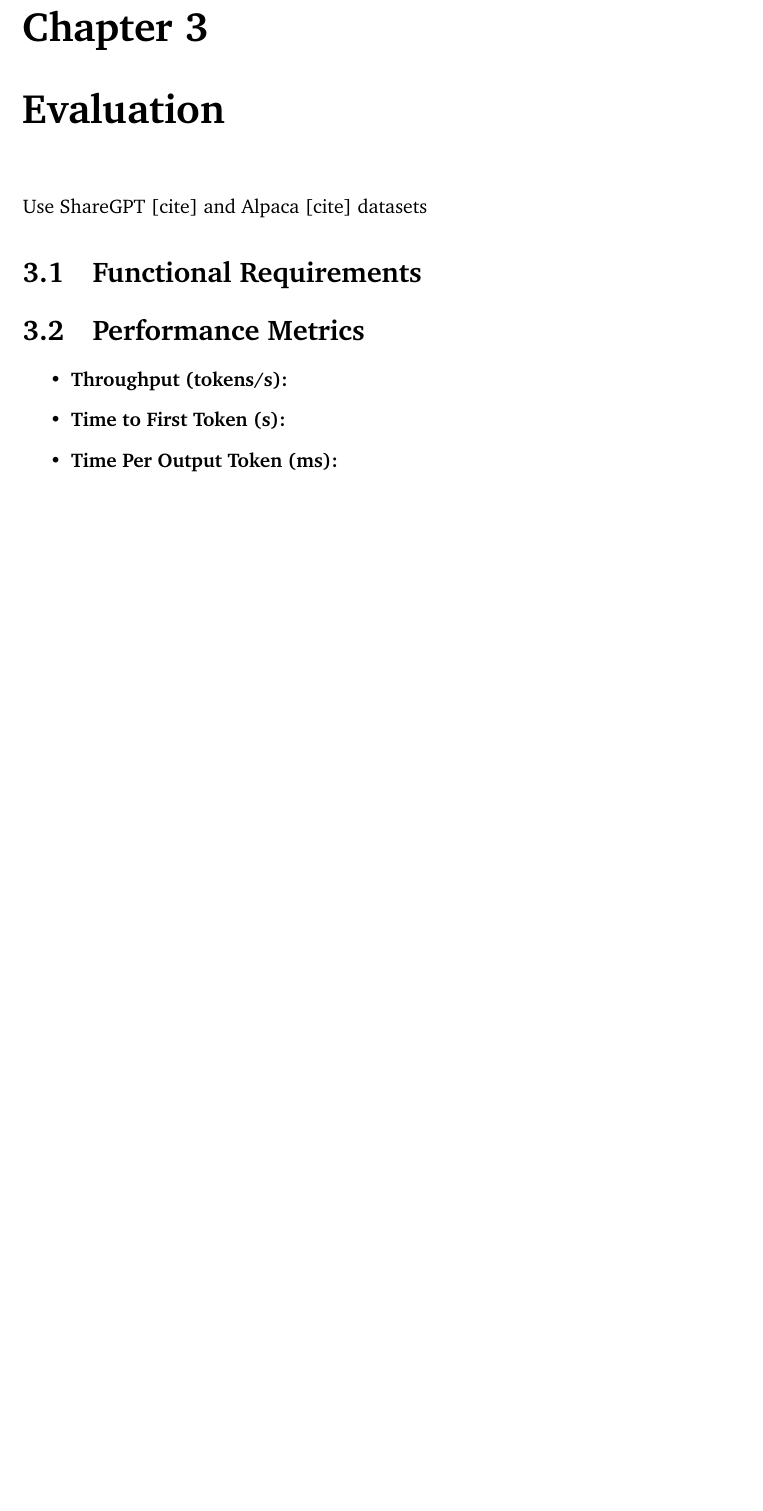
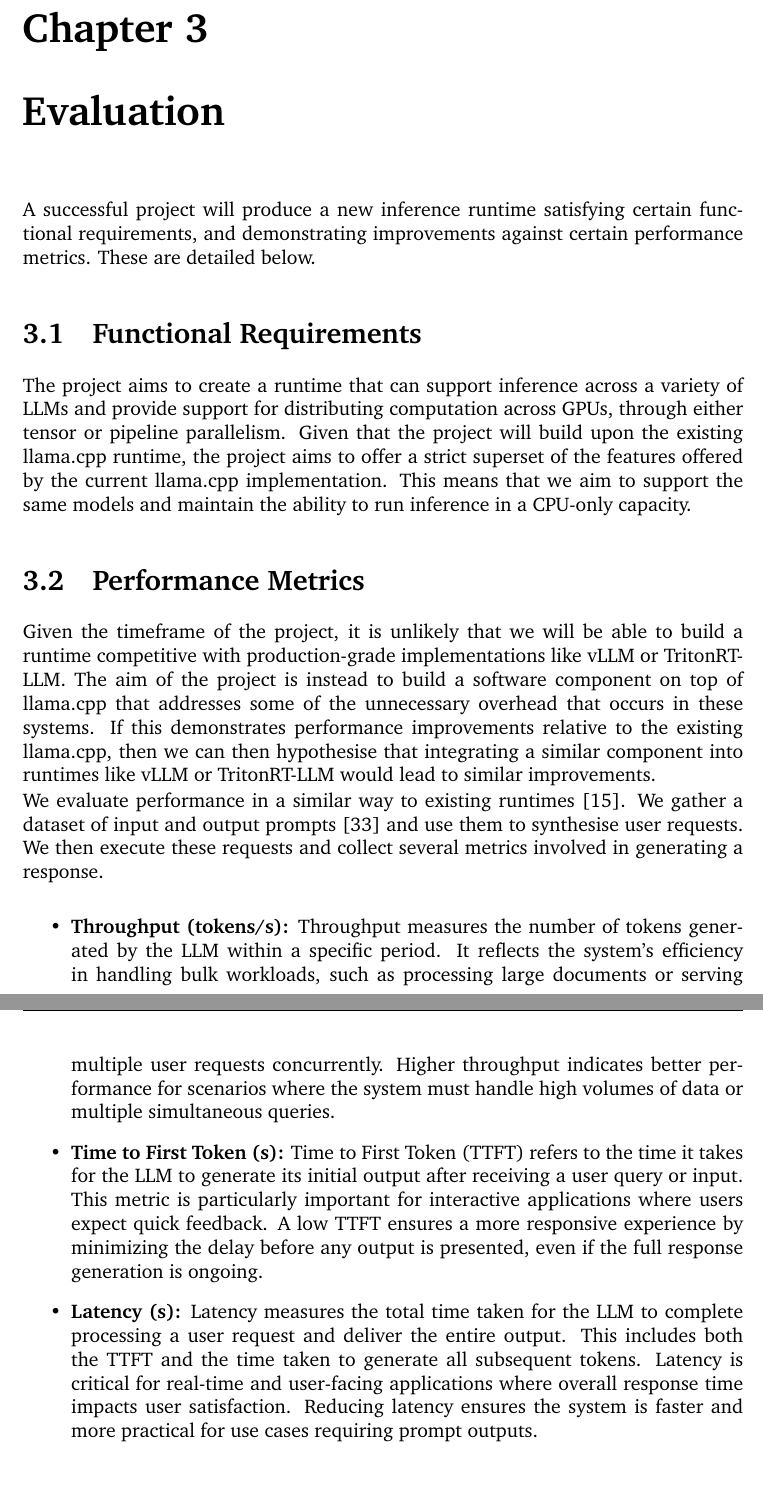
Before and after one commit to hmccreanor/fyp-report, a LaTeX thesis (main.tex): part of page 13 of 18 before the commit and two parts of pages 13 and 14 of 20 after it, the two joined at a grey line, cut so that both start at the same text, the shorter picture padded with empty space. Compiled offline with pdfLaTeX.

Commit message:
finished (sort of)

```diff
--- a/main.tex
+++ b/main.tex
@@ -349,30 +349,35 @@ While currently inferior to alternatives like vLLM and TensorRT-LLM in this aspe
 
 %%%%%%%%%%%%%%%%%%%%%%%%%%%%%%%%%%%%
 \chapter{Evaluation} % 1-2 pages
-\begin{comment}
-1. Run some benchmark on llama.cpp
-2. Run same benchmark on llama.cpp + my system
-3. ...
-4. Profit???
-
-Key requirements for project
-
-Areas on which I could track performance relative to existing system
-- Efficiency (\% of overall resources used)
-- Throughput (tokens/sec)
-
-\end{comment}
-% llama-bench (llama cpp thing)
-
-Use ShareGPT [cite] and Alpaca [cite] datasets
+A successful project will produce a new inference runtime satisfying certain functional requirements, and demonstrating improvements against certain performance metrics.
+These are detailed below.
 
 \section{Functional Requirements}
+The project aims to create a runtime that can support inference across a variety of LLMs and provide support for distributing computation across GPUs, through either tensor or pipeline parallelism.
+Given that the project will build upon the existing llama.cpp runtime, the project aims to offer a strict superset of the features offered by the current llama.cpp implementation.
+This means that we aim to support the same models and maintain the ability to run inference in a CPU-only capacity.
+
 % Implement OpenAI API
 \section{Performance Metrics}
+Given the timeframe of the project, it is unlikely that we will be able to build a runtime competitive with production-grade implementations like vLLM or TritonRT-LLM.
+The aim of the project is instead to build a software component on top of llama.cpp that addresses some of the unnecessary overhead that occurs in these systems.
+If this demonstrates performance improvements relative to the existing llama.cpp, then we can then hypothesise that integrating a similar component into runtimes like vLLM or TritonRT-LLM would lead to similar improvements.
+
+We evaluate performance in a similar way to existing runtimes \cite{kwon2023efficient}.
+We gather a dataset of input and output prompts \cite{stanfordalpaca} and use them to synthesise user requests.
+We then execute these requests and collect several metrics involved in generating a response.
+
 \begin{itemize}
-  \item \textbf{Throughput (tokens/s):}
-  \item \textbf{Time to First Token (s):}
-  \item \textbf{Time Per Output Token (ms):}
+  \item \textbf{Throughput (tokens/s):} Throughput measures the number of tokens generated by the LLM within a specific period.
+    It reflects the system’s efficiency in handling bulk workloads, such as processing large documents or serving multiple user requests concurrently.
+    Higher throughput indicates better performance for scenarios where the system must handle high volumes of data or multiple simultaneous queries.
+  \item \textbf{Time to First Token (s):} Time to First Token (TTFT) refers to the time it takes for the LLM to generate its initial output after receiving a user query or input.
+    This metric is particularly important for interactive applications where users expect quick feedback.
+    A low TTFT ensures a more responsive experience by minimizing the delay before any output is presented, even if the full response generation is ongoing.
+  \item \textbf{Latency (s):} Latency measures the total time taken for the LLM to complete processing a user request and deliver the entire output.
+    This includes both the TTFT and the time taken to generate all subsequent tokens.
+    Latency is critical for real-time and user-facing applications where overall response time impacts user satisfaction.
+    Reducing latency ensures the system is faster and more practical for use cases requiring prompt outputs.
 \end{itemize}
 
 
```
Also changed, not shown: references.bib (+5 -0 lines), main.pdf.
